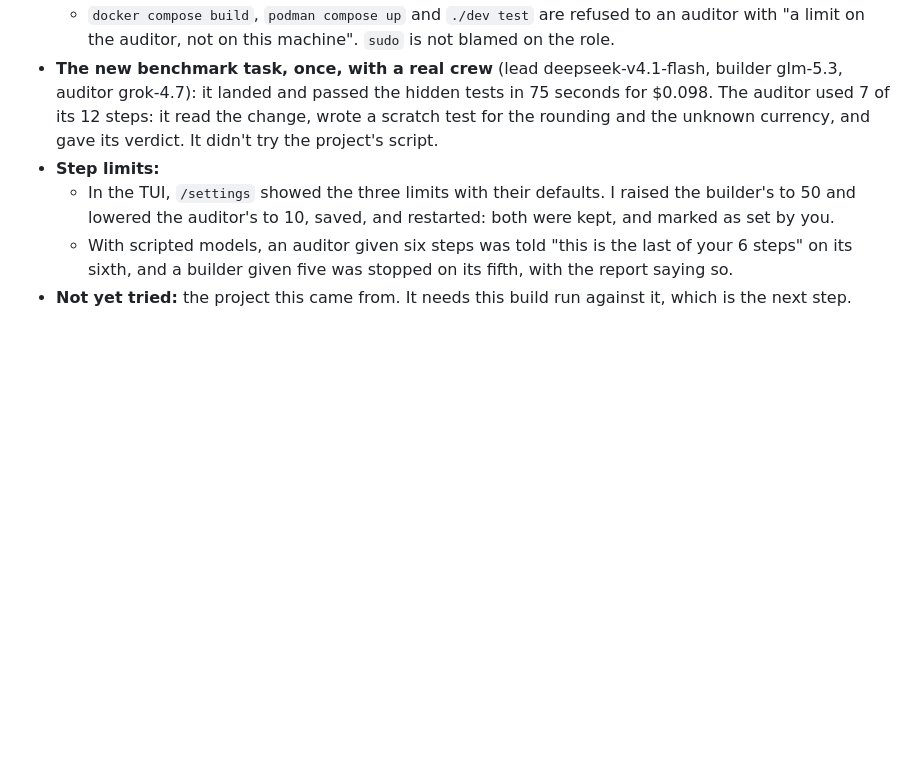
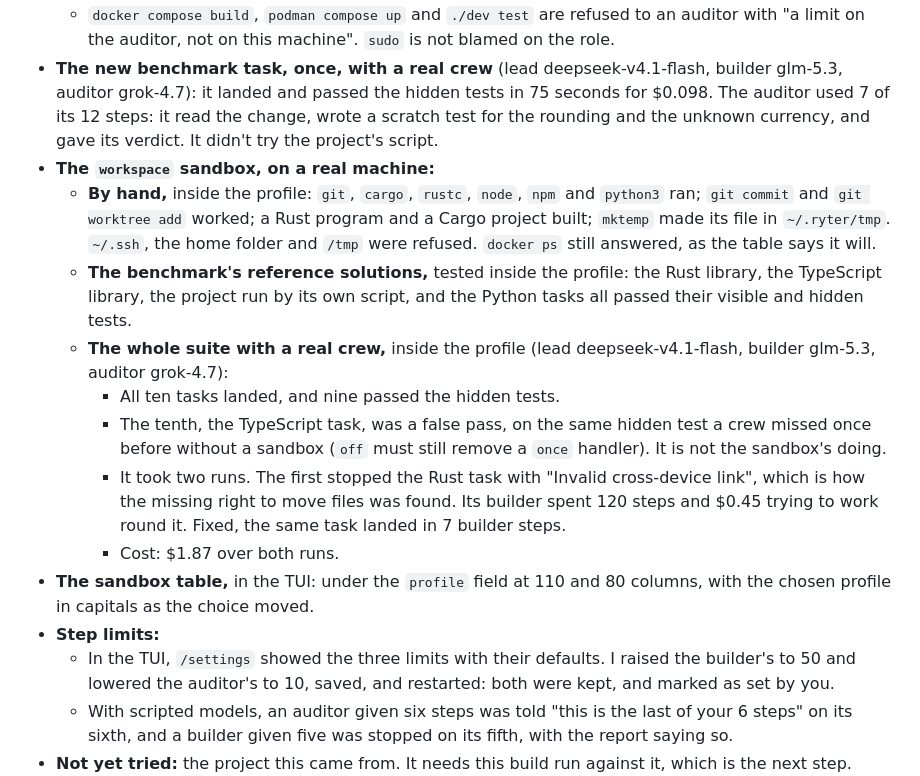
Before and after one commit to zypher-systems/Ryter, a Markdown page: docs/releases/next.md, the part around the change. GitHub-like rendering; blank space fills up the shorter version.

Commit message:
Release notes: the sandbox, tried on a real machine and with a real crew
Co-Authored-By: Claude Opus 5.5 <noreply@anthropic.com>

```diff
--- a/docs/releases/next.md
+++ b/docs/releases/next.md
@@ -53,6 +53,15 @@ added at the top, and this comment removed.
   - With no checks, the auditor's brief names what its shell refuses, and no longer says to build the project itself.
   - `docker compose build`, `podman compose up` and `./dev test` are refused to an auditor with "a limit on the auditor, not on this machine". `sudo` is not blamed on the role.
 - **The new benchmark task, once, with a real crew** (lead deepseek-v4.1-flash, builder glm-5.3, auditor grok-4.7): it landed and passed the hidden tests in 75 seconds for $0.098. The auditor used 7 of its 12 steps: it read the change, wrote a scratch test for the rounding and the unknown currency, and gave its verdict. It didn't try the project's script.
+- **The `workspace` sandbox, on a real machine:**
+  - **By hand,** inside the profile: `git`, `cargo`, `rustc`, `node`, `npm` and `python3` ran; `git commit` and `git worktree add` worked; a Rust program and a Cargo project built; `mktemp` made its file in `~/.ryter/tmp`. `~/.ssh`, the home folder and `/tmp` were refused. `docker ps` still answered, as the table says it will.
+  - **The benchmark's reference solutions,** tested inside the profile: the Rust library, the TypeScript library, the project run by its own script, and the Python tasks all passed their visible and hidden tests.
+  - **The whole suite with a real crew,** inside the profile (lead deepseek-v4.1-flash, builder glm-5.3, auditor grok-4.7):
+    - All ten tasks landed, and nine passed the hidden tests.
+    - The tenth, the TypeScript task, was a false pass, on the same hidden test a crew missed once before without a sandbox (`off` must still remove a `once` handler). It is not the sandbox's doing.
+    - It took two runs. The first stopped the Rust task with "Invalid cross-device link", which is how the missing right to move files was found. Its builder spent 120 steps and $0.45 trying to work round it. Fixed, the same task landed in 7 builder steps.
+    - Cost: $1.87 over both runs.
+- **The sandbox table,** in the TUI: under the `profile` field at 110 and 80 columns, with the chosen profile in capitals as the choice moved.
 - **Step limits:**
   - In the TUI, `/settings` showed the three limits with their defaults. I raised the builder's to 50 and lowered the auditor's to 10, saved, and restarted: both were kept, and marked as set by you.
   - With scripted models, an auditor given six steps was told "this is the last of your 6 steps" on its sixth, and a builder given five was stopped on its fifth, with the report saying so.
```
